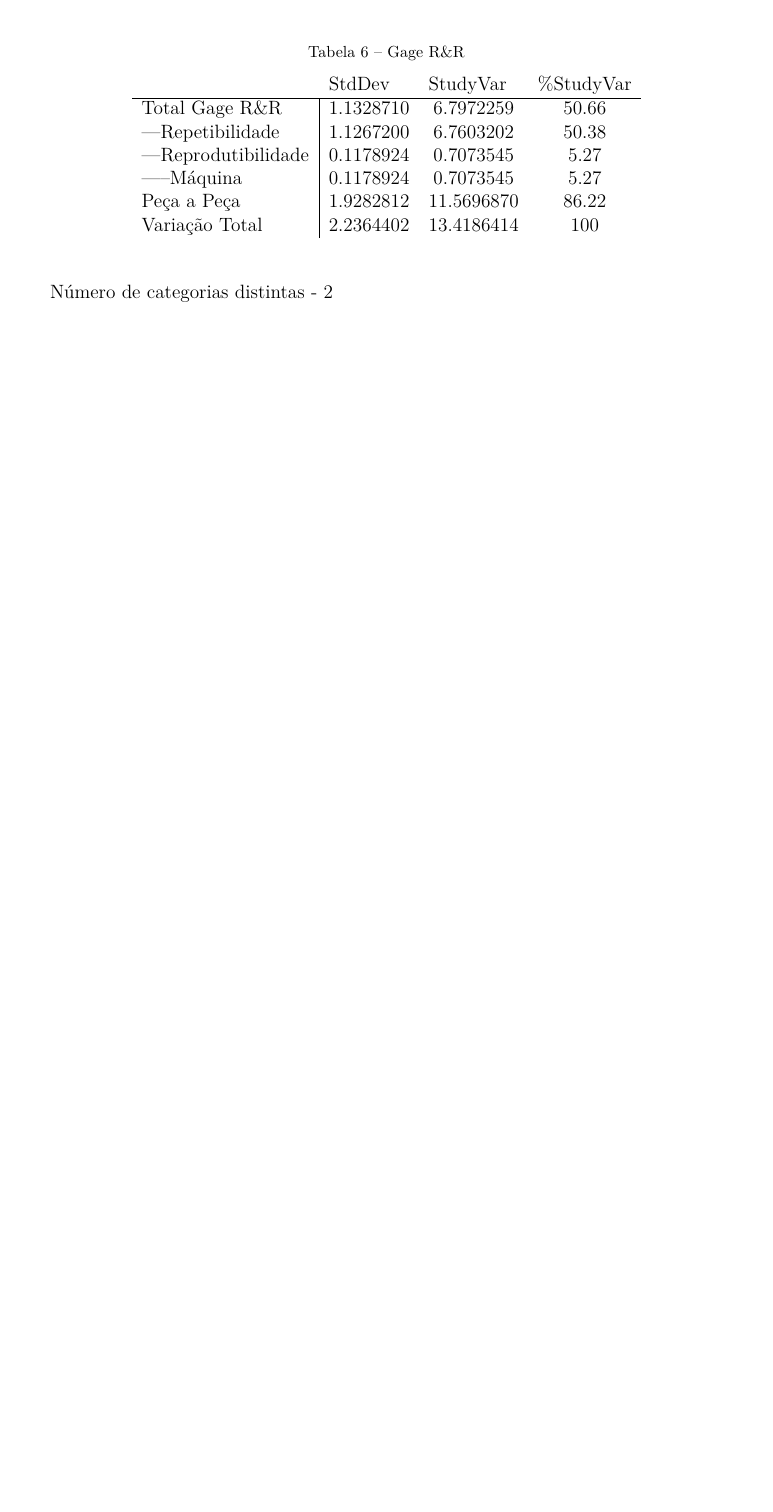
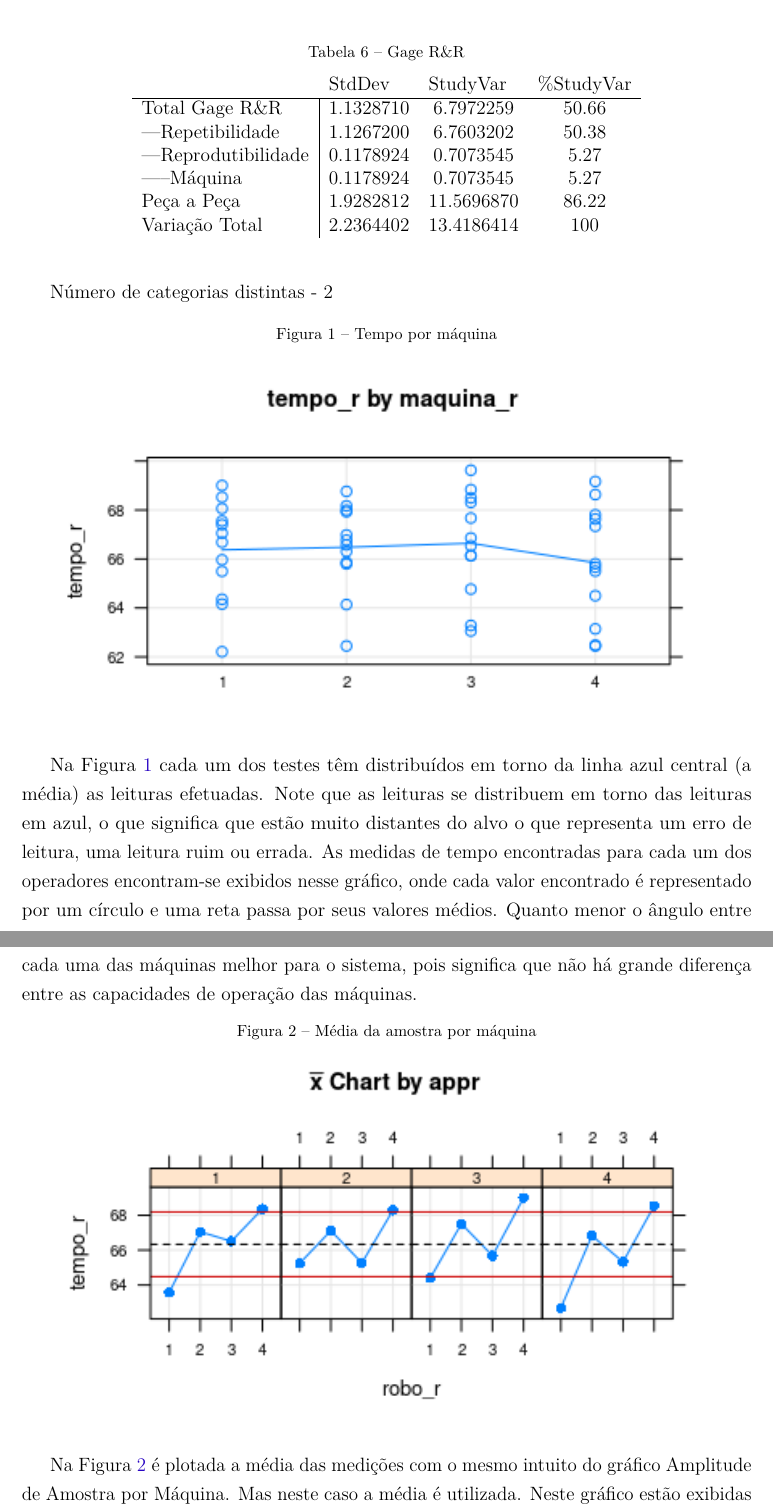
Before and after one commit to migueelnery/timon_anova, a LaTeX thesis (report.tex): part of page 4 of 5 before the commit and two parts of pages 4 and 5 of 7 after it, the two joined at a grey line, cut so that both start at the same text, the shorter picture padded with empty space. Compiled offline with pdfLaTeX.

Commit message:
added graphics 4,5 and 6

```diff
--- a/report.tex
+++ b/report.tex
@@ -448,3 +448,21 @@ A \%Contrib  é baseada nas estimativas dos componentes da variância. Cada valo
 
 Número de categorias distintas - 2
 
+\begin{figure}[H]
+	\centering
+	\caption{Tempo por máquina}
+	\includegraphics[scale = 1]{figures/graf4.png}
+	\label{fig:graf4}
+\end{figure}
+
+Na Figura \ref{fig:graf4} cada um dos testes têm distribuídos em torno da linha azul central (a média) as leituras efetuadas. Note que as leituras se distribuem em torno das leituras em azul, o que significa que estão muito distantes do alvo o que representa um erro de leitura, uma leitura ruim ou errada. As medidas de tempo encontradas para cada um dos operadores encontram-se exibidos nesse gráfico, onde cada valor encontrado é representado por um círculo e uma reta passa por seus valores médios. Quanto menor o ângulo entre cada uma das máquinas melhor para o sistema, pois significa que não há grande diferença entre as capacidades de operação das máquinas.
+
+\begin{figure}[H]
+	\centering
+	\caption{Média da amostra por máquina}
+	\includegraphics[scale = 1]{figures/graf5.png}
+	\label{fig:graf5}
+\end{figure}
+
+Na Figura \ref{fig:graf5} é plotada a média das medições com o mesmo intuito do gráfico Amplitude de Amostra por Máquina. Mas neste caso a média é utilizada. Neste gráfico estão exibidas as médias do tempo para cada robô. Podemos observar que há um comportamento similar entre as máquinas 2 e 3, porém as máquinas 1 e 4 exibem médias diferentes do que se esperava para o
+sistema.
```
Also changed, not shown: report.pdf, report.tex (10 more changed lines).
